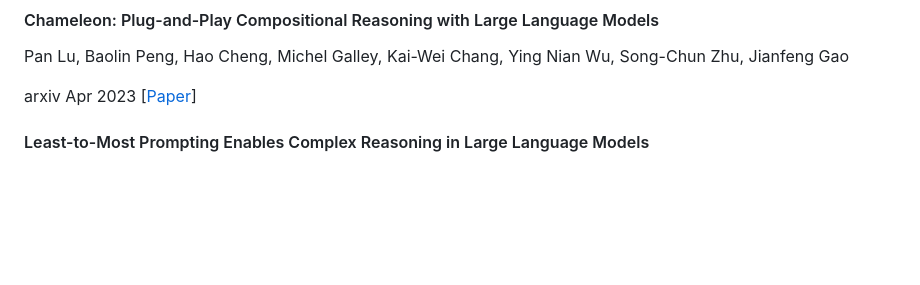
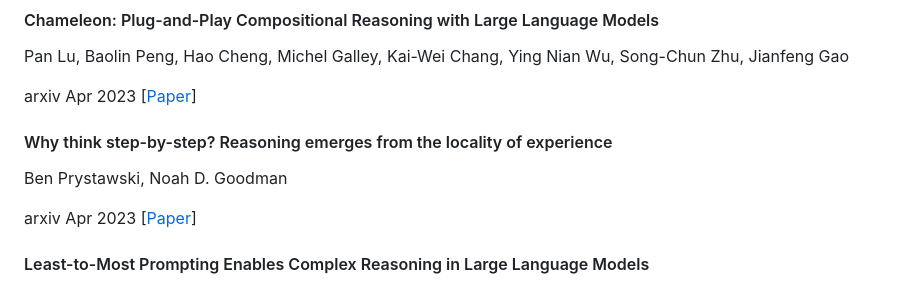
Before and after one commit to anon2014/LLM-Reasoning, a Markdown page: README.md, the part around the change. Rendered like a GitHub page; blank space fills up the shorter version.

```diff
--- a/README.md
+++ b/README.md
@@ -32,6 +32,11 @@ arxiv Apr 2023 [[Paper](https://arxiv.org/pdf/2304.03439.pdf)]
 Pan Lu, Baolin Peng, Hao Cheng, Michel Galley, Kai-Wei Chang, Ying Nian Wu, Song-Chun Zhu, Jianfeng Gao
 
 arxiv Apr 2023 [[Paper](https://arxiv.org/pdf/2304.09842.pdf)]
+
+#### Why think step-by-step? Reasoning emerges from the locality of experience
+Ben Prystawski, Noah D. Goodman
+
+arxiv Apr 2023 [[Paper](https://arxiv.org/pdf/2304.03843.pdf)]
 
 #### Least-to-Most Prompting Enables Complex Reasoning in Large Language Models
 Denny Zhou, Nathanael Schärli, Le Hou, Jason Wei, Nathan Scales, Xuezhi Wang, Dale Schuurmans, Claire Cui, Olivier Bousquet, Quoc Le, Ed Chi
```
